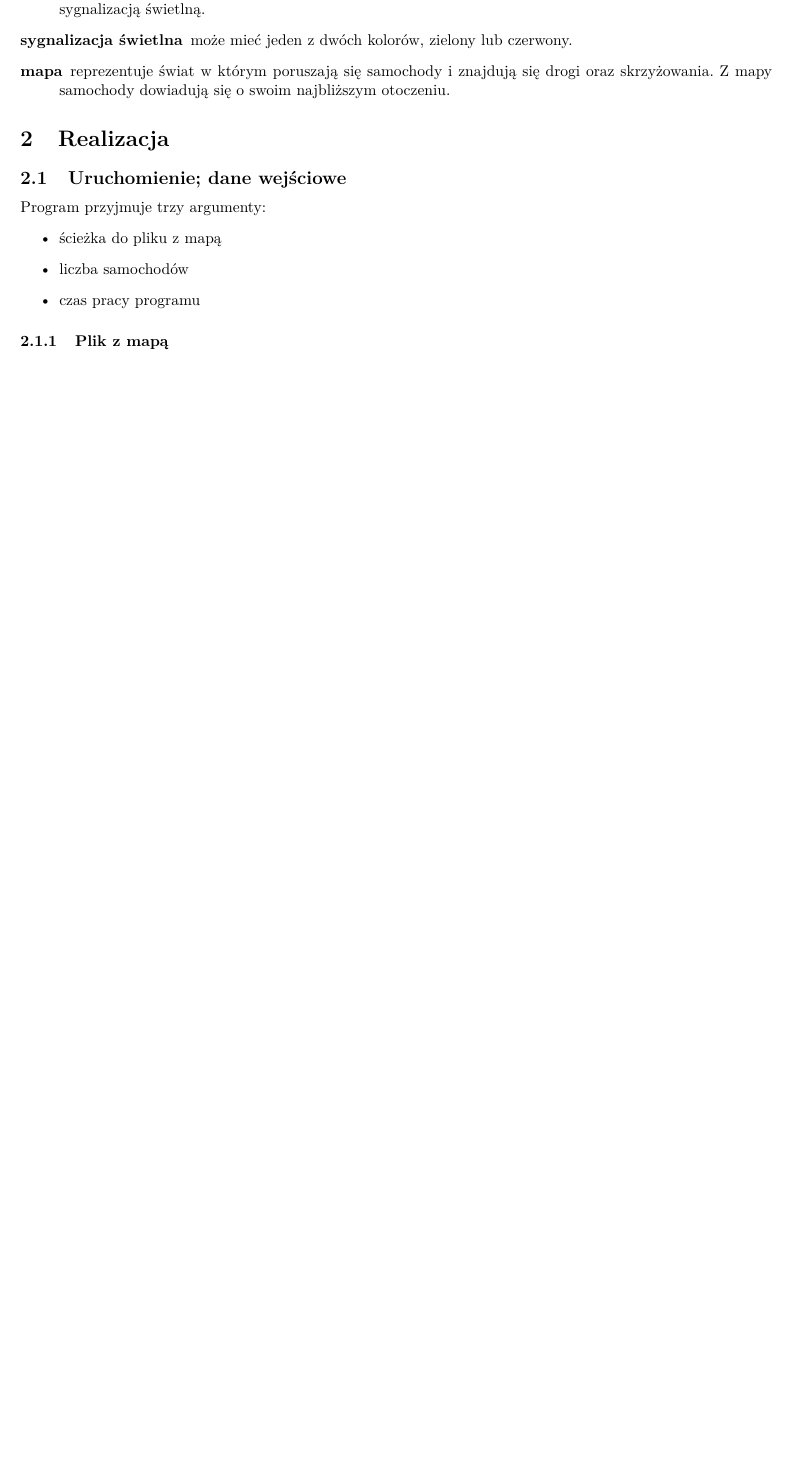
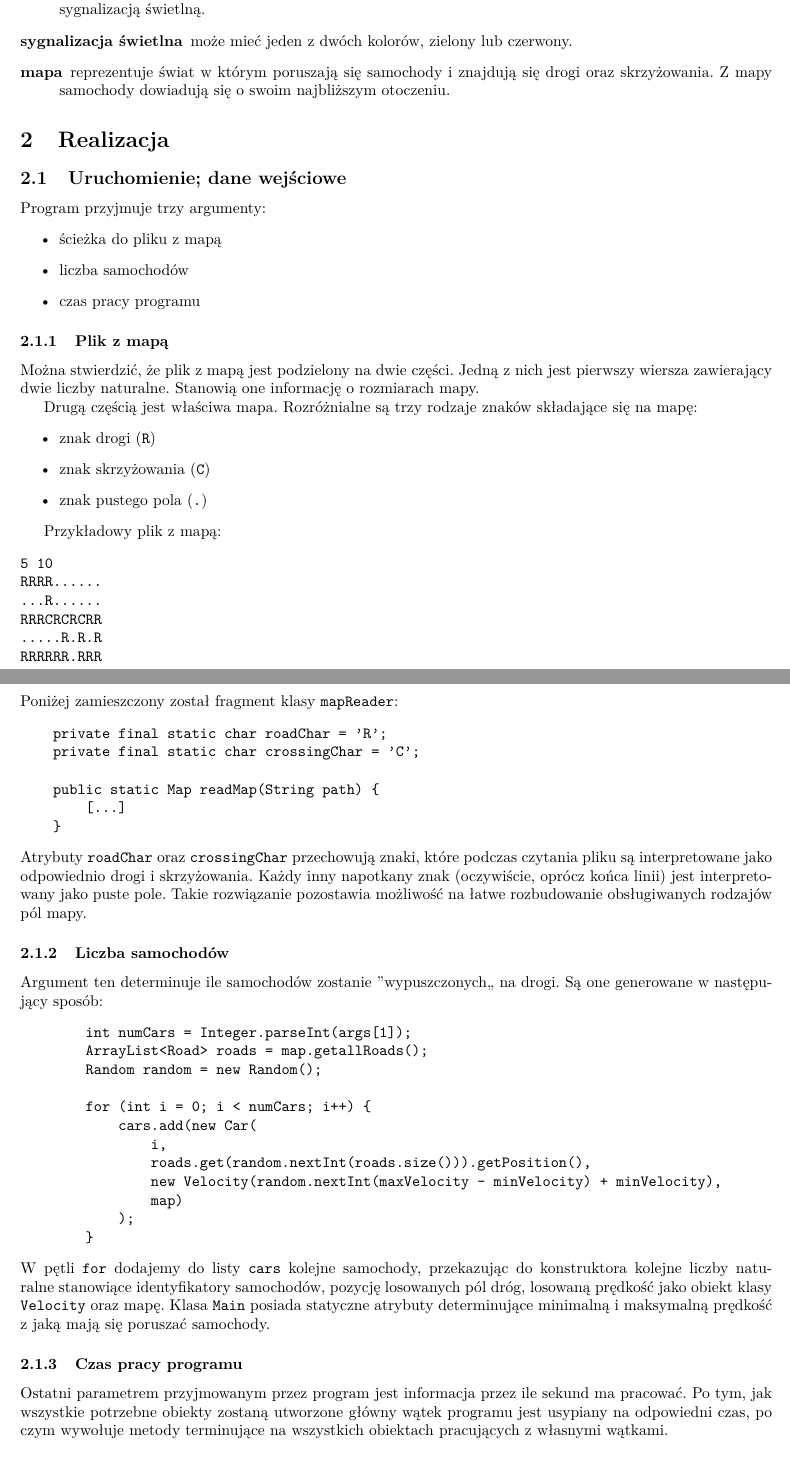
Before and after one commit to churskir/Projekt-PRiR, a LaTeX document (sprawozdanie/sprawozdanie.tex): part of page 2 of 2 before the commit and two parts of pages 2 and 3 of 3 after it, the two joined at a grey line, cut so that both start at the same text, the shorter picture padded with empty space. Compiled offline with pdfLaTeX.

Commit message:
Kontynuacja sprawozdania

```diff
--- a/sprawozdanie/sprawozdanie.tex
+++ b/sprawozdanie/sprawozdanie.tex
@@ -42,6 +42,56 @@ Program przyjmuje trzy argumenty:
 \item czas pracy programu
 \end{itemize}
 \subsubsection{Plik z mapą}
+Można stwierdzić, że plik z mapą jest podzielony na dwie części. Jedną z nich jest pierwszy wiersza zawierający dwie liczby naturalne. Stanowią one informację o rozmiarach mapy.
+
+Drugą częścią jest właściwa mapa. Rozróżnialne są trzy rodzaje znaków składające się na mapę:
+\begin{itemize}
+\item znak drogi (\verb+R+)
+\item znak skrzyżowania (\verb+C+)
+\item znak pustego pola (\verb+.+)
+\end{itemize}
+
+Przykładowy plik z mapą:
+\begin{verbatim}
+5 10
+RRRR......
+...R......
+RRRCRCRCRR
+.....R.R.R
+RRRRRR.RRR
+\end{verbatim}
+Poniżej zamieszczony został fragment klasy \verb+mapReader+:
+\begin{verbatim}
+    private final static char roadChar = 'R';
+    private final static char crossingChar = 'C';
+
+    public static Map readMap(String path) {
+        [...]
+    }
+\end{verbatim}
+Atrybuty \verb+roadChar+ oraz \verb+crossingChar+ przechowują znaki, które podczas czytania pliku są interpretowane jako odpowiednio drogi i skrzyżowania. Każdy inny napotkany znak (oczywiście, oprócz końca linii) jest interpretowany jako puste pole.
+Takie rozwiązanie pozostawia możliwość na łatwe rozbudowanie obsługiwanych rodzajów pól mapy.
+\subsubsection{Liczba samochodów}
+Argument ten determinuje ile samochodów zostanie ''wypuszczonych,, na drogi. Są one generowane w następujący sposób:
+\begin{verbatim}
+        int numCars = Integer.parseInt(args[1]);
+        ArrayList<Road> roads = map.getallRoads();
+        Random random = new Random();
+
+        for (int i = 0; i < numCars; i++) {
+            cars.add(new Car(
+                i,
+                roads.get(random.nextInt(roads.size())).getPosition(),
+                new Velocity(random.nextInt(maxVelocity - minVelocity) + minVelocity),
+                map)
+            );
+        }
+\end{verbatim}
+W pętli \verb+for+ dodajemy do listy \verb+cars+ kolejne samochody, przekazując do konstruktora kolejne liczby naturalne stanowiące identyfikatory samochodów, pozycję losowanych pól dróg, losowaną prędkość jako obiekt klasy \verb+Velocity+ oraz mapę. Klasa \verb+Main+ posiada statyczne atrybuty determinujące minimalną i maksymalną prędkość z jaką mają się poruszać samochody.
+
+\subsubsection{Czas pracy programu}
+Ostatni parametrem przyjmowanym przez program jest informacja przez ile sekund ma pracować. Po tym, jak wszystkie potrzebne obiekty zostaną utworzone główny wątek programu jest usypiany na odpowiedni czas, po czym wywołuje metody terminujące na wszystkich obiektach pracujących z własnymi wątkami.
+
 \subsection{Implementacja samochodów}
 \subsection{Implementacja skrzyżowań ze światłami}
 \subsection{Wyjście}
```
Also changed, not shown: sprawozdanie/sprawozdanie.pdf, 4 other files.
